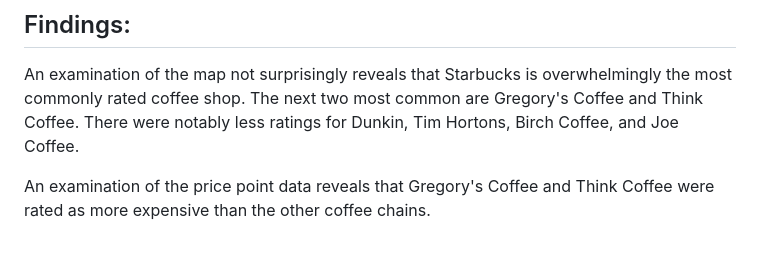
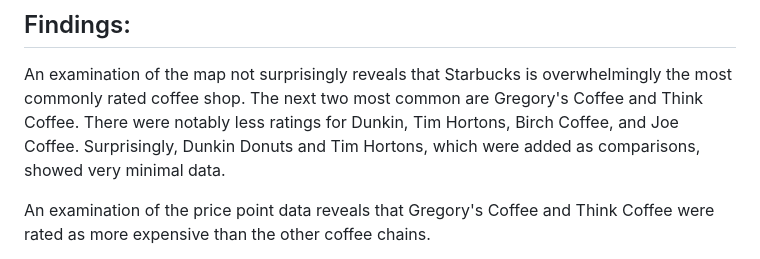
Before and after one commit to 123noob1/gwu-bootcamp-proj-3, a Markdown page: README.md, the part around the change. GitHub-like rendering.

```diff
--- a/README.md
+++ b/README.md
@@ -54,6 +54,7 @@ and review counts.
 An examination of the map not surprisingly reveals that Starbucks is overwhelmingly the most commonly rated coffee shop.
 The next two most common are Gregory's Coffee and Think Coffee.
 There were notably less ratings for Dunkin, Tim Hortons, Birch Coffee, and Joe Coffee.
+Surprisingly, Dunkin Donuts and Tim Hortons, which were added as comparisons, showed very minimal data.
 
 An examination of the price point data reveals that Gregory's Coffee and Think Coffee were rated as more expensive than the other coffee chains.
 
```
